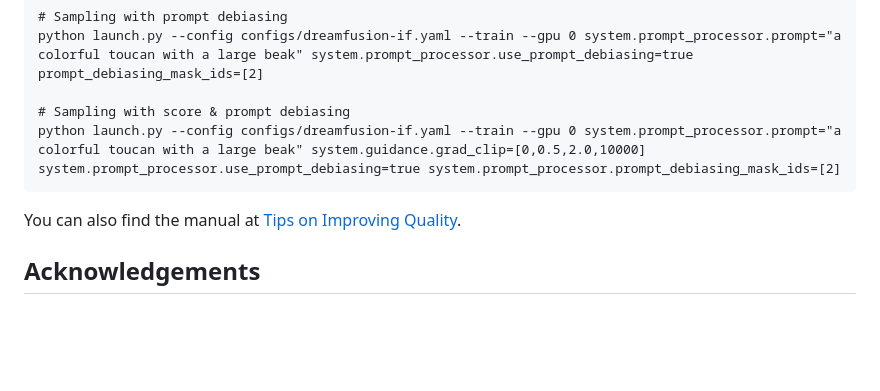
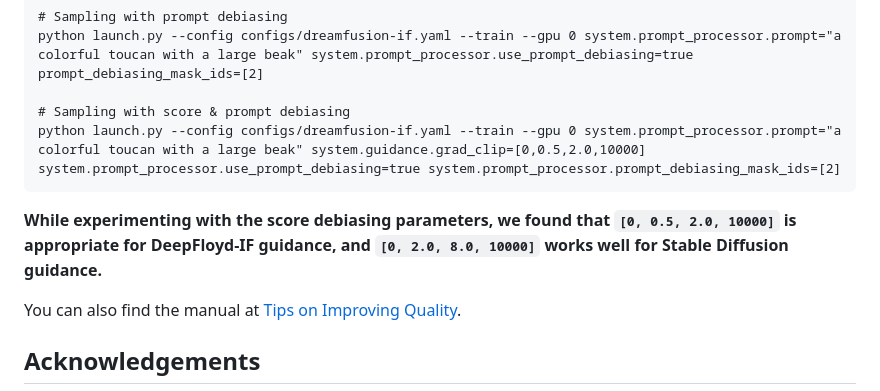
Before and after one commit to SusungHong/Debiased-Score-Distillation-Sampling, a Markdown page: README.md, the part around the change. Rendered like a GitHub page; blank space fills up the shorter version.

````diff
--- a/README.md
+++ b/README.md
@@ -33,6 +33,8 @@ python launch.py --config configs/dreamfusion-if.yaml --train --gpu 0 system.pro
 python launch.py --config configs/dreamfusion-if.yaml --train --gpu 0 system.prompt_processor.prompt="a colorful toucan with a large beak" system.guidance.grad_clip=[0,0.5,2.0,10000] system.prompt_processor.use_prompt_debiasing=true system.prompt_processor.prompt_debiasing_mask_ids=[2]
 ```
 
+**While experimenting with the score debiasing parameters, we found that `[0, 0.5, 2.0, 10000]` is appropriate for DeepFloyd-IF guidance, and `[0, 2.0, 8.0, 10000]` works well for Stable Diffusion guidance.**
+
 You can also find the manual at [Tips on Improving Quality](https://github.com/threestudio-project/threestudio).
 
 ## Acknowledgements
````
